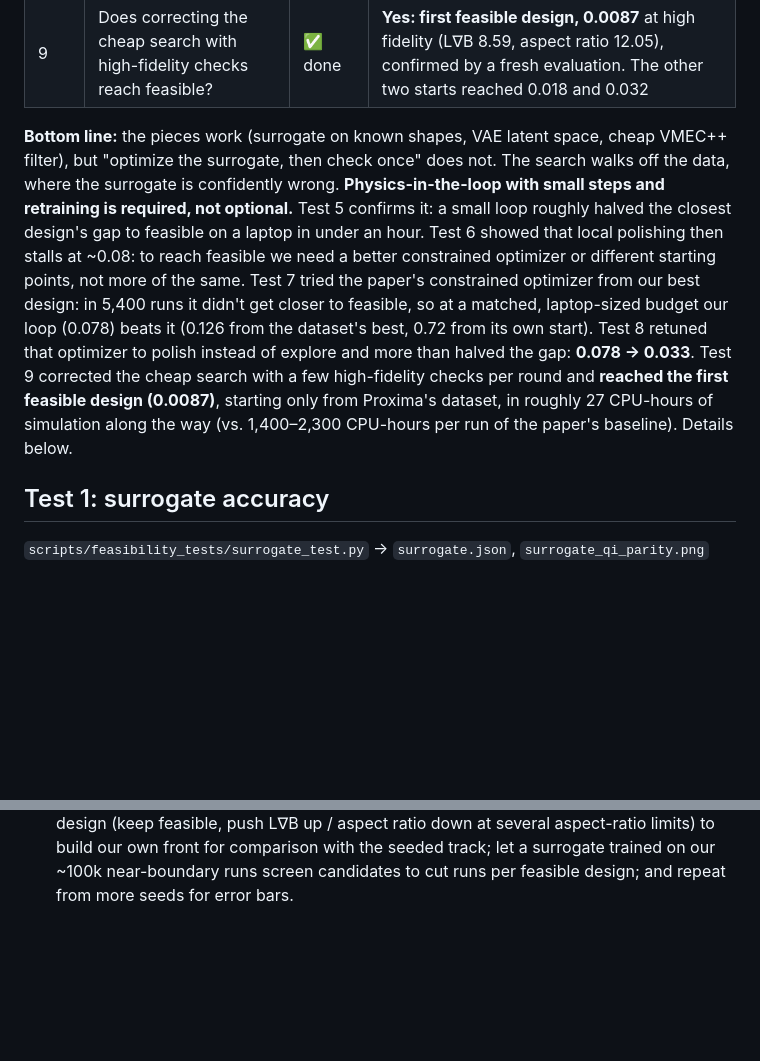
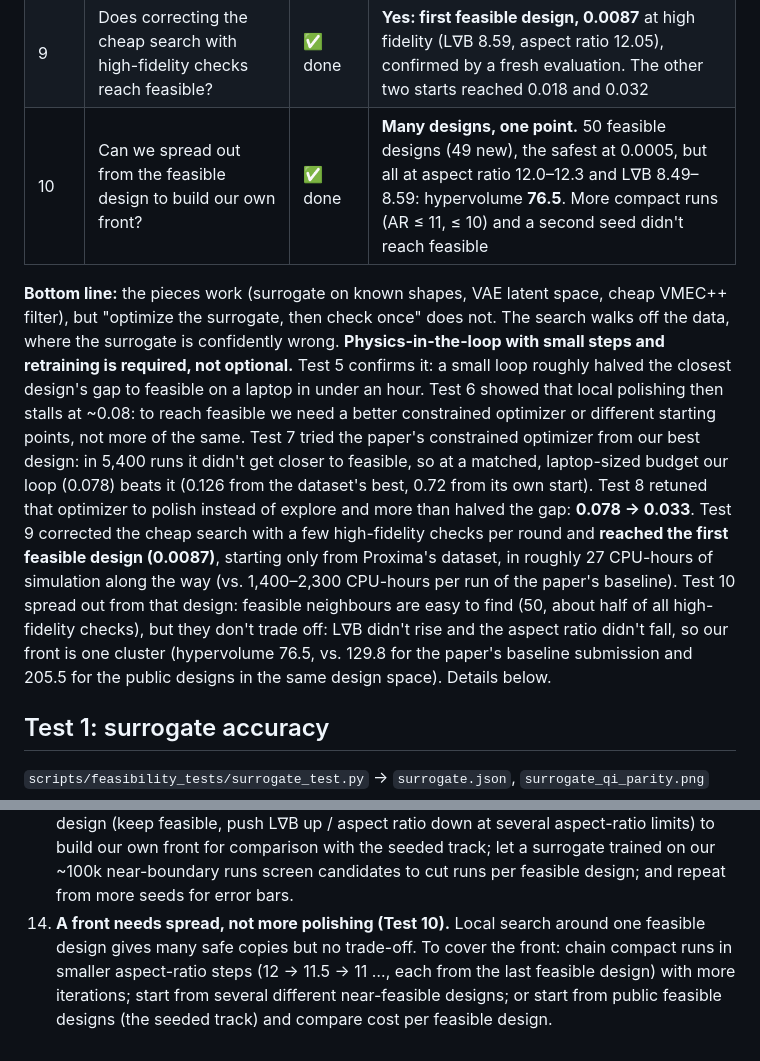
Before and after one commit to FatakBorhani/2.156-final-project, a Markdown page: results/feasibility_tests/SUMMARY.md, 2 parts joined by grey strips. GitHub-like rendering; blank space fills up the shorter version.

```diff
--- a/results/feasibility_tests/SUMMARY.md
+++ b/results/feasibility_tests/SUMMARY.md
@@ -16,6 +16,7 @@ valid designs with 3 field periods.*
 | 7 | Does the paper's optimizer (ALM-NGOpt) finish the job if started from our best design? | ✅ done | **No, not at a budget we can afford.** 5,400 runs from each of 3 starts: nothing feasible. From our design it found an equally close design with much higher L∇B; from the dataset's best it reached 0.126; from the paper's start 0.72 |
 | 8 | Does ALM-NGOpt, retuned to polish, get closer? | ✅ done | **Much closer, not yet feasible.** Best 0.078 → **0.033** at high fidelity (QI and mirror ratio each ~0.03 short). Still improving when the budget ran out |
 | 9 | Does correcting the cheap search with high-fidelity checks reach feasible? | ✅ done | **Yes: first feasible design, 0.0087** at high fidelity (L∇B 8.59, aspect ratio 12.05), confirmed by a fresh evaluation. The other two starts reached 0.018 and 0.032 |
+| 10 | Can we spread out from the feasible design to build our own front? | ✅ done | **Many designs, one point.** 50 feasible designs (49 new), the safest at 0.0005, but all at aspect ratio 12.0–12.3 and L∇B 8.49–8.59: hypervolume **76.5**. More compact runs (AR ≤ 11, ≤ 10) and a second seed didn't reach feasible |
 
 **Bottom line:** the pieces work (surrogate on known shapes, VAE latent space, cheap
 VMEC++ filter), but "optimize the surrogate, then check once" does not. The search walks
@@ -31,6 +32,10 @@ instead of explore and more than halved the gap: **0.078 → 0.033**. Test 9 cor
 cheap search with a few high-fidelity checks per round and **reached the first feasible
 design (0.0087)**, starting only from Proxima's dataset, in roughly 27 CPU-hours of
 simulation along the way (vs. 1,400–2,300 CPU-hours per run of the paper's baseline).
+Test 10 spread out from that design: feasible neighbours are easy to find (50, about half of
+all high-fidelity checks), but they don't trade off: L∇B didn't rise and the aspect ratio
+didn't fall, so our front is one cluster (hypervolume 76.5, vs. 129.8 for the paper's
+baseline submission and 205.5 for the public designs in the same design space).
 Details below.
 
 ## Test 1: surrogate accuracy
@@ -469,3 +516,9 @@ restarted; it resumed from its best design, 0.0247, shown as `t7_ours_r1`.)
     limits) to build our own front for comparison with the seeded track; let a surrogate
     trained on our ~100k near-boundary runs screen candidates to cut runs per feasible
     design; and repeat from more seeds for error bars.
+14. **A front needs spread, not more polishing (Test 10).** Local search around one
+    feasible design gives many safe copies but no trade-off. To cover the front: chain
+    compact runs in smaller aspect-ratio steps (12 → 11.5 → 11 …, each from the last
+    feasible design) with more iterations; start from several different near-feasible
+    designs; or start from public feasible designs (the seeded track) and compare cost per
+    feasible design.
```
Also changed, not shown: other parts of results/feasibility_tests/SUMMARY.md (+42 -0 lines), README.md (+6 -1 lines), results/feasibility_tests/front.png (added), 2 other files.
